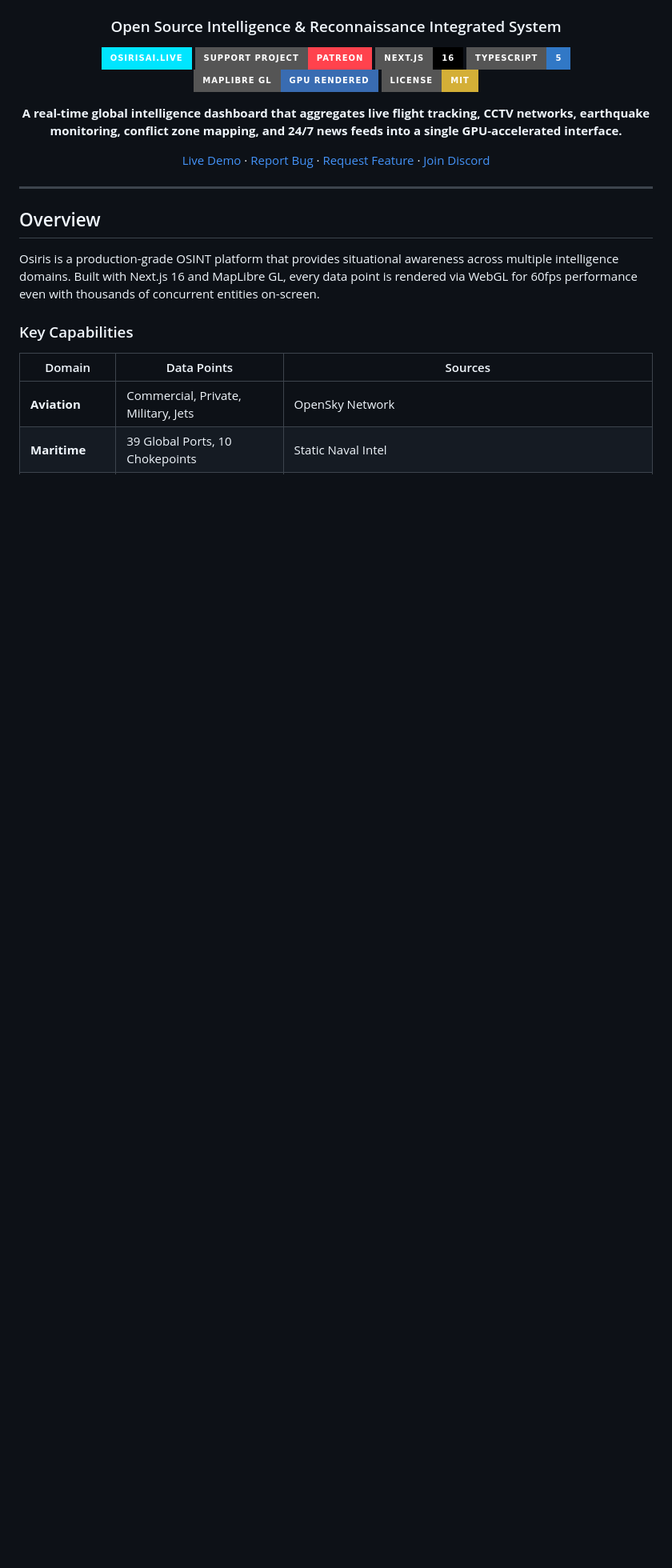
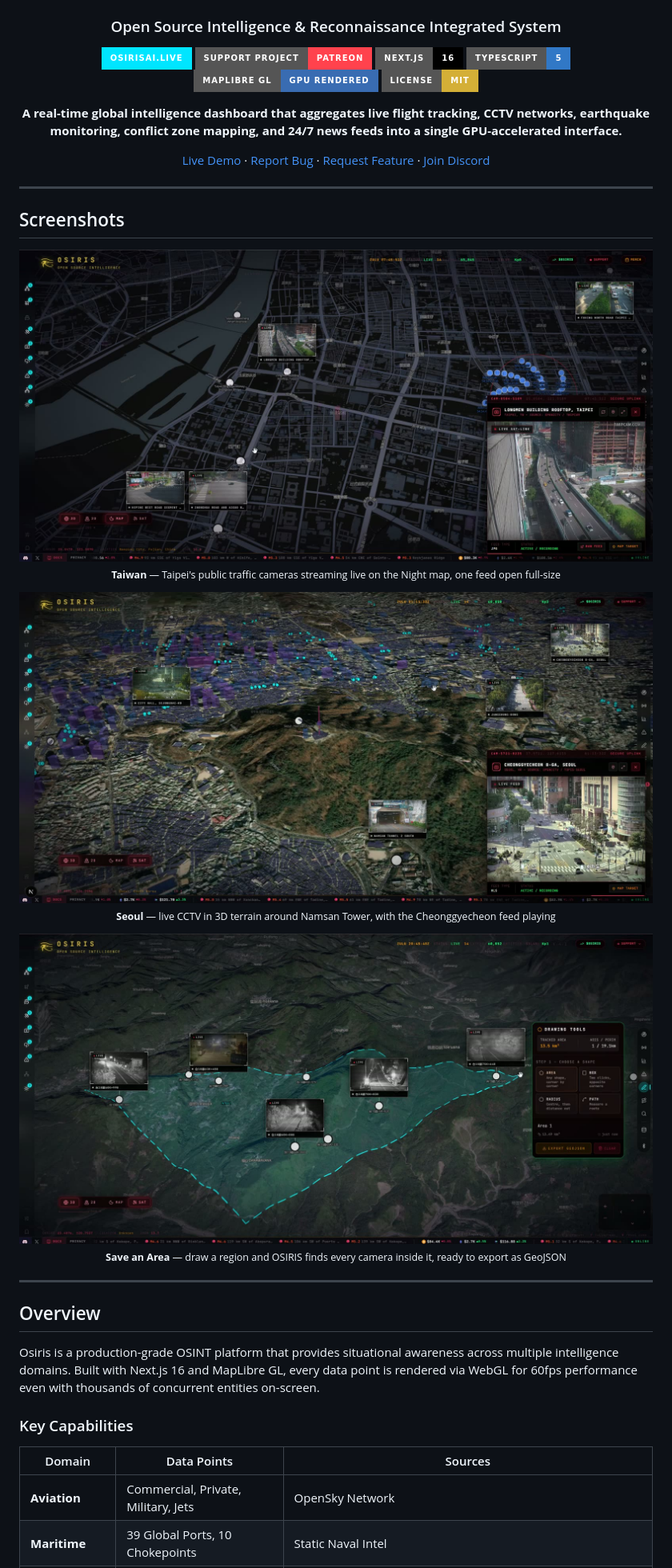
Before and after one commit to batuhantoker/takip, a Markdown page: README.md, the part around the change. Shown at 80% size. GitHub-like rendering; pictures changed too: docs/screenshots/save-an-area.jpg (added), docs/screenshots/seoul-live-cctv.jpg (added), docs/screenshots/taiwan-cctv.jpg (added); badges without logos; blank space fills up the shorter version.

Commit message:
docs(readme): add three screenshots under the header — Taiwan, Seoul, Save an Area (#396)
The README described OSIRIS but never showed it. A Screenshots section
now opens the page, right under the header, with three full-width
images and a one-line caption each:

- Taiwan: Taipei's public traffic cameras live on the Night map, with
  the Longmen Building rooftop feed open.
- Seoul: live CCTV in 3D terrain around Namsan Tower, with the
  Cheonggyecheon feed playing.
- Save an Area: a drawn region with the cameras inside it, and the
  Drawing Tools panel showing the saved area and GeoJSON export.

They are frames from the demo recordings, scaled to 1600 px as JPEG
and kept in docs/screenshots. Together they add 618 KB, where the
recordings themselves would have added over 100 MB to a repo of 5.

Co-authored-by: Gemini CLI <gemini@example.com>

```diff
--- a/README.md
+++ b/README.md
@@ -16,6 +16,25 @@
 [Live Demo](https://osirisai.live) · [Report Bug](https://github.com/simplifaisoul/osiris/issues) · [Request Feature](https://github.com/simplifaisoul/osiris/issues) · [Join Discord](https://discord.gg/umBykEpb98)
 
 </div>
+
+---
+
+## Screenshots
+
+<p align="center">
+  <img src="docs/screenshots/taiwan-cctv.jpg" alt="OSIRIS over Taipei on the Night map, with live traffic-camera previews pinned across the city and the Longmen Building rooftop feed open" width="100%">
+  <br><sub><b>Taiwan</b> — Taipei's public traffic cameras streaming live on the Night map, one feed open full-size</sub>
+</p>
+
+<p align="center">
+  <img src="docs/screenshots/seoul-live-cctv.jpg" alt="OSIRIS over Seoul in 3D terrain around Namsan Tower, with live CCTV previews and the Cheonggyecheon feed open" width="100%">
+  <br><sub><b>Seoul</b> — live CCTV in 3D terrain around Namsan Tower, with the Cheonggyecheon feed playing</sub>
+</p>
+
+<p align="center">
+  <img src="docs/screenshots/save-an-area.jpg" alt="A drawn area over mountain terrain in OSIRIS, with the live cameras inside it and the Drawing Tools panel showing the saved area" width="100%">
+  <br><sub><b>Save an Area</b> — draw a region and OSIRIS finds every camera inside it, ready to export as GeoJSON</sub>
+</p>
 
 ---
 
```
